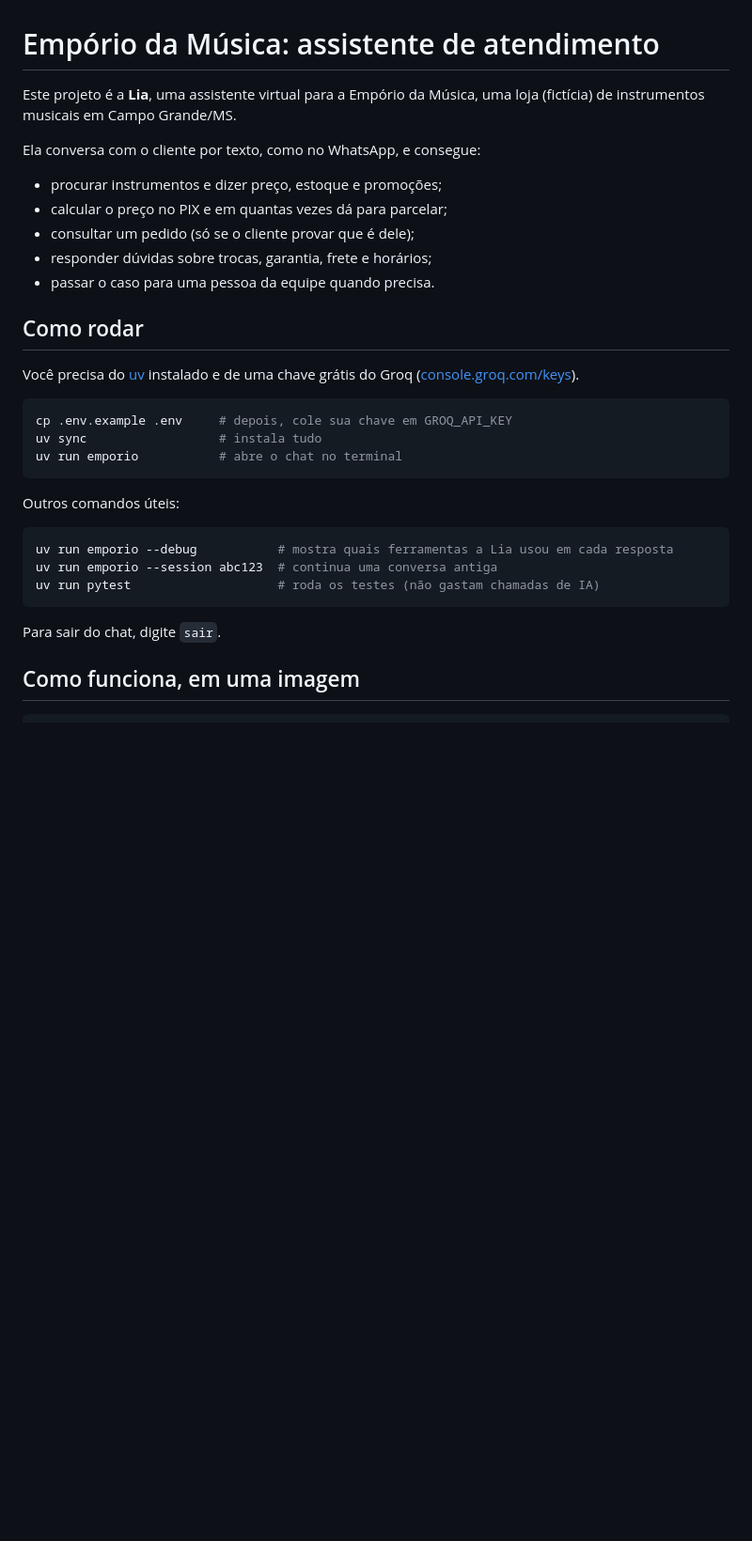
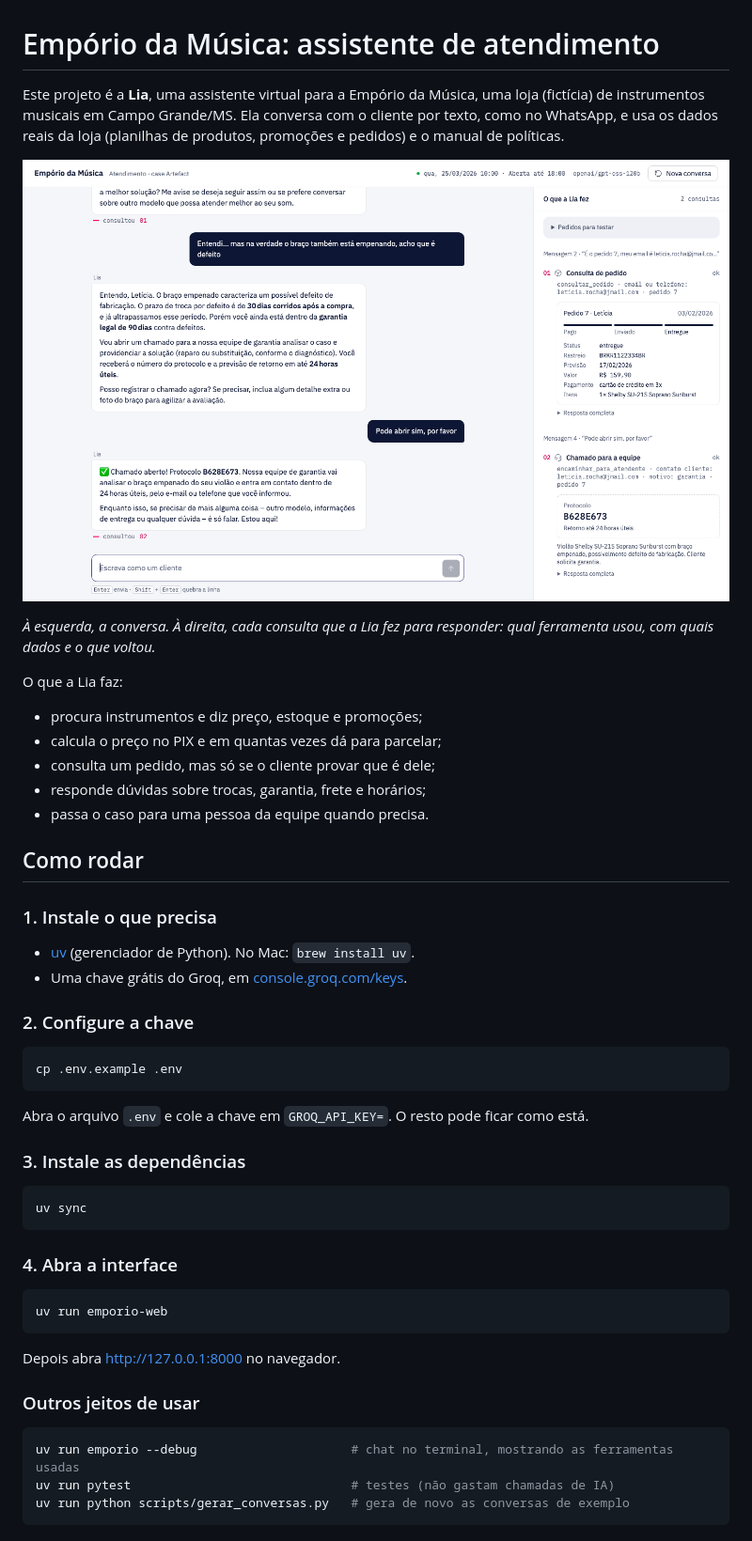
Before and after one commit to PedroJorgeSA/case-artefact, a Markdown page: README.md, the part around one of its changes. Shown at 94% size. GitHub-like rendering; pictures changed too: docs/img/conversa-pedido.png (added); blank space fills up the shorter version.

````diff
--- a/README.md
+++ b/README.md
@@ -1,33 +1,53 @@
 # Empório da Música: assistente de atendimento
 
-Este projeto é a **Lia**, uma assistente virtual para a Empório da Música, uma loja (fictícia) de instrumentos musicais em Campo Grande/MS.
+Este projeto é a **Lia**, uma assistente virtual para a Empório da Música, uma loja (fictícia) de instrumentos musicais em Campo Grande/MS. Ela conversa com o cliente por texto, como no WhatsApp, e usa os dados reais da loja (planilhas de produtos, promoções e pedidos) e o manual de políticas.
 
-Ela conversa com o cliente por texto, como no WhatsApp, e consegue:
+![Conversa sobre um pedido, com o painel de consultas ao lado](docs/img/conversa-pedido.png)
 
-- procurar instrumentos e dizer preço, estoque e promoções;
-- calcular o preço no PIX e em quantas vezes dá para parcelar;
-- consultar um pedido (só se o cliente provar que é dele);
-- responder dúvidas sobre trocas, garantia, frete e horários;
-- passar o caso para uma pessoa da equipe quando precisa.
+*À esquerda, a conversa. À direita, cada consulta que a Lia fez para responder: qual ferramenta usou, com quais dados e o que voltou.*
+
+O que a Lia faz:
+
+- procura instrumentos e diz preço, estoque e promoções;
+- calcula o preço no PIX e em quantas vezes dá para parcelar;
+- consulta um pedido, mas só se o cliente provar que é dele;
+- responde dúvidas sobre trocas, garantia, frete e horários;
+- passa o caso para uma pessoa da equipe quando precisa.
 
 ## Como rodar
 
-Você precisa do [uv](https://docs.astral.sh/uv/) instalado e de uma chave grátis do Groq ([console.groq.com/keys](https://console.groq.com/keys)).
+### 1. Instale o que precisa
+
+- [uv](https://docs.astral.sh/uv/) (gerenciador de Python). No Mac: `brew install uv`.
+- Uma chave grátis do Groq, em [console.groq.com/keys](https://console.groq.com/keys).
+
+### 2. Configure a chave
 
 ```bash
-cp .env.example .env     # depois, cole sua chave em GROQ_API_KEY
-uv sync                  # instala tudo
-uv run emporio           # abre o chat no terminal
+cp .env.example .env
 ```
 
-Outros comandos úteis:
+Abra o arquivo `.env` e cole a chave em `GROQ_API_KEY=`. O resto pode ficar como está.
+
+### 3. Instale as dependências
 
 ```bash
-uv run emporio --debug           # mostra quais ferramentas a Lia usou em cada resposta
-uv run emporio --session abc123  # continua uma conversa antiga
-uv run pytest                    # roda os testes (não gastam chamadas de IA)
+uv sync
 ```
 
-Para sair do chat, digite `sair`.
+### 4. Abra a interface
 
-## Como funciona, em uma imagem
+```bash
+uv run emporio-web
+```
+
+Depois abra [http://127.0.0.1:8000](http://127.0.0.1:8000) no navegador.
+
+### Outros jeitos de usar
+
+```bash
+uv run emporio --debug                     # chat no terminal, mostrando as ferramentas usadas
+uv run pytest                              # testes (não gastam chamadas de IA)
+uv run python scripts/gerar_conversas.py   # gera de novo as conversas de exemplo
+```
+
````
Also changed, not shown: other parts of README.md (+74 -20 lines), docs/img/celular.png (added), docs/img/conversa-busca.png (added), docs/img/tela-inicial.png (added).
